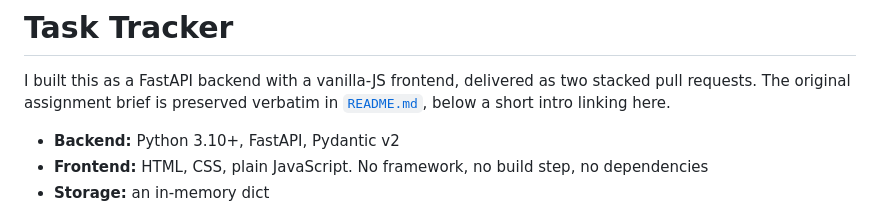
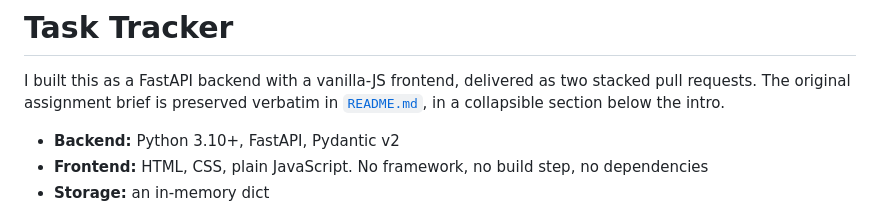
Before and after one commit to Yeswant369/ai-task-tracker, a Markdown page: PROJECT.md, the part around the change. Drawn GitHub-style.

```diff
--- a/PROJECT.md
+++ b/PROJECT.md
@@ -2,7 +2,7 @@
 
 I built this as a FastAPI backend with a vanilla-JS frontend, delivered as two
 stacked pull requests. The original assignment brief is preserved verbatim in
-[`README.md`](README.md), below a short intro linking here.
+[`README.md`](README.md), in a collapsible section below the intro.
 
 - **Backend:** Python 3.10+, FastAPI, Pydantic v2
 - **Frontend:** HTML, CSS, plain JavaScript. No framework, no build step, no dependencies
```
Also changed, not shown: README.md (+4 -3 lines).
